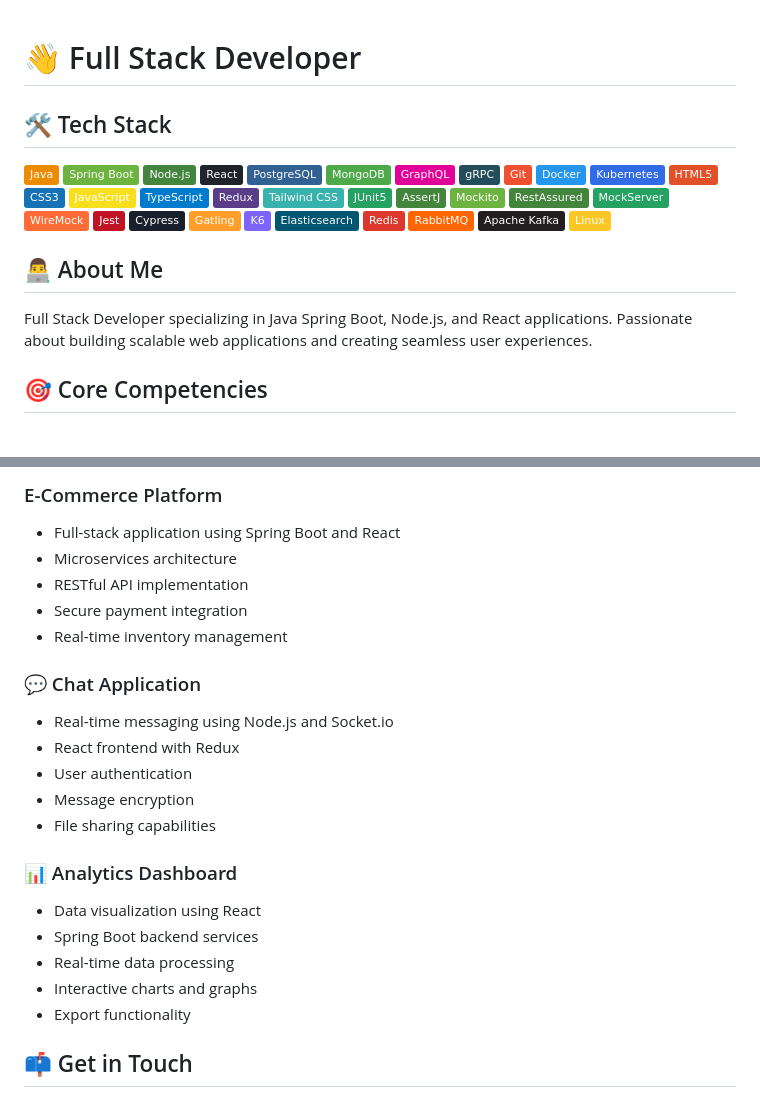
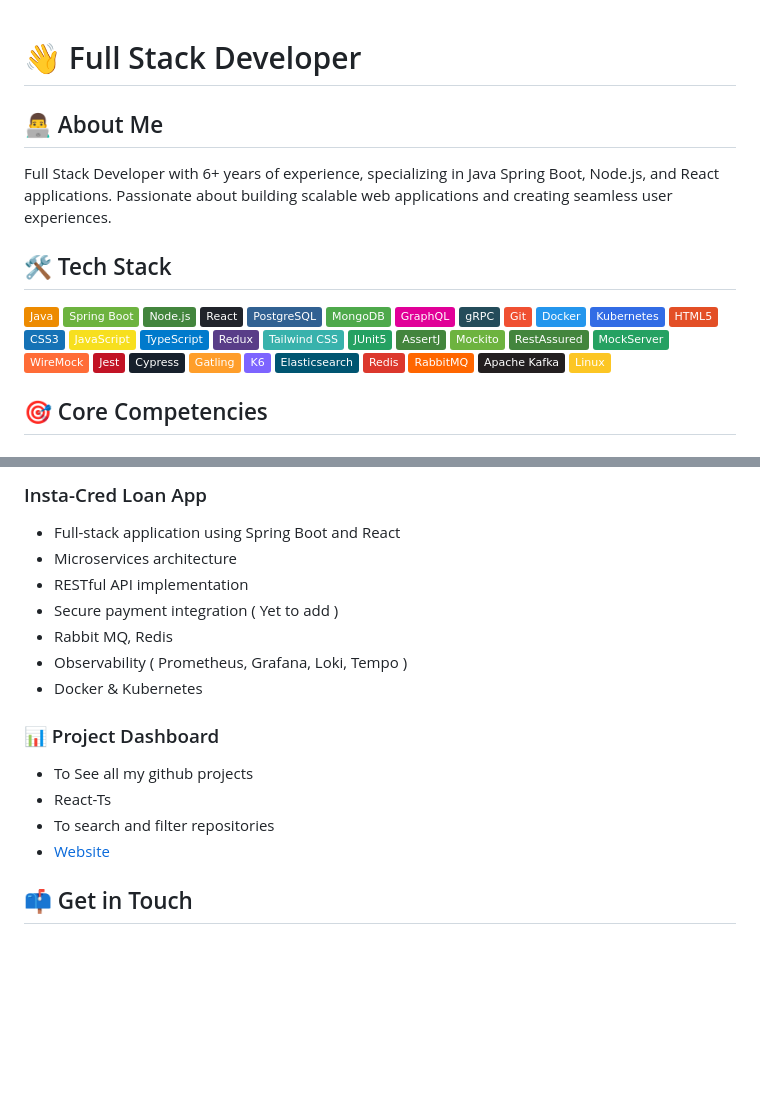
Before and after one commit to devravinder/devravinder, a Markdown page: README.md, 2 parts joined by grey strips. GitHub-like rendering; badges without logos; blank space fills up the shorter version.

```diff
--- a/README.md
+++ b/README.md
@@ -1,4 +1,9 @@
 # 👋 Full Stack Developer
+
+
+## 👨‍💻 About Me
+Full Stack Developer with 6+ years of experience, specializing in Java Spring Boot, Node.js, and React applications. Passionate about building scalable web applications and creating seamless user experiences.
+
 
 ## 🛠️ Tech Stack
 ![Java](https://img.shields.io/badge/Java-ED8B00?style=flat&logo=openjdk&logoColor=white)
@@ -34,8 +39,6 @@
 ![Apache Kafka](https://img.shields.io/badge/Apache_Kafka-231F20?style=flat&logo=apache-kafka&logoColor=white)
 ![Linux](https://img.shields.io/badge/Linux-FCC624?style=flat&logo=linux&logoColor=black)
 
-## 👨‍💻 About Me
-Full Stack Developer specializing in Java Spring Boot, Node.js, and React applications. Passionate about building scalable web applications and creating seamless user experiences.
 
 ## 🎯 Core Competencies
 
@@ -69,24 +72,19 @@ Full Stack Developer specializing in Java Spring Boot, Node.js, and React applic
 
-### E-Commerce Platform
+### Insta-Cred Loan App
 - Full-stack application using Spring Boot and React
 - Microservices architecture
 - RESTful API implementation
-- Secure payment integration
-- Real-time inventory management
+- Secure payment integration ( Yet to add )
+- Rabbit MQ, Redis
+- Observability ( Prometheus, Grafana, Loki, Tempo )
+- Docker & Kubernetes
 
-### 💬 Chat Application
-- Real-time messaging using Node.js and Socket.io
-- React frontend with Redux
-- User authentication
-- Message encryption
-- File sharing capabilities
+### 📊 Project Dashboard
+- To See all my github projects
+- React-Ts
+- To search and filter repositories
+- [Website](https://projects.paravartech.com/)
 
-### 📊 Analytics Dashboard
-- Data visualization using React
-- Spring Boot backend services
-- Real-time data processing
-- Interactive charts and graphs
-- Export functionality
 
 ## 📫 Get in Touch
 [![LinkedIn](https://img.shields.io/badge/LinkedIn-0077B5?style=flat&logo=linkedin&logoColor=white)](https://www.linkedin.com/in/ravinder-reddy-kothabad-333719192/)
```
Also changed, not shown: other parts of README.md (+2 -2 lines).
